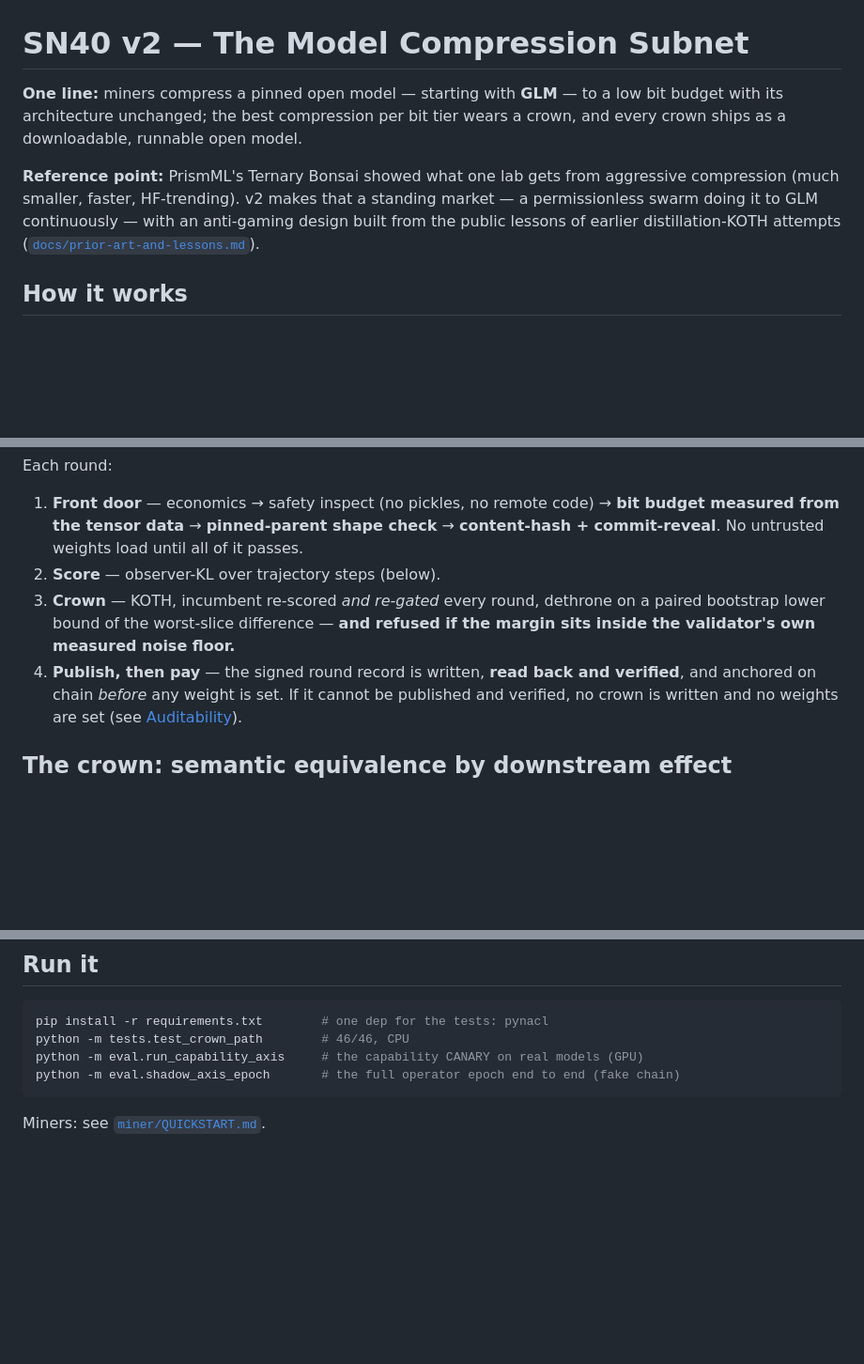
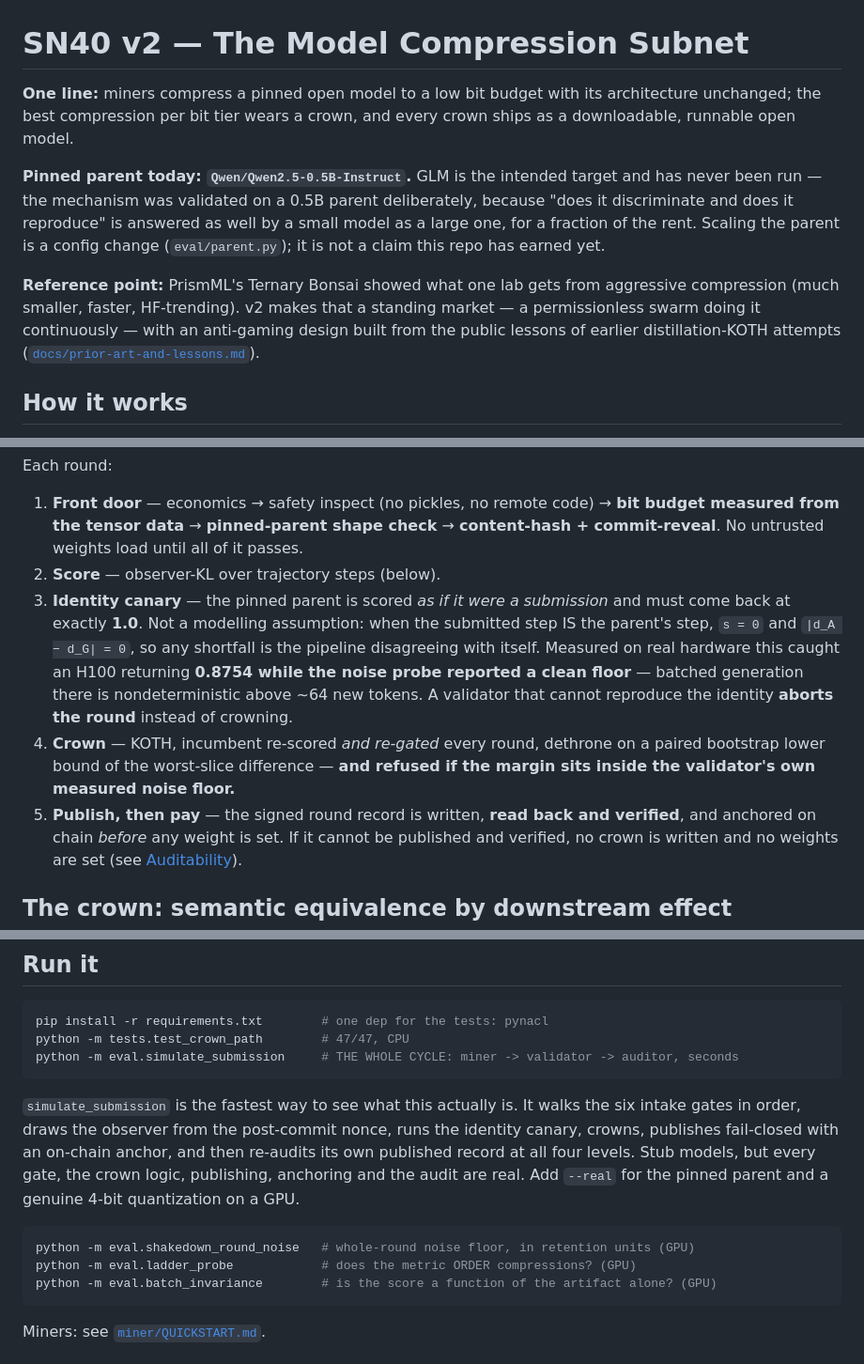
Before and after one commit to RalphLabsAI/ralph-v2, a Markdown page: README.md, 3 parts joined by grey strips. Shown at 94% size. Drawn GitHub-style; blank space fills up the shorter version.

Commit message:
README: correct the GLM claim, document the identity canary
The headline said miners compress a pinned model "starting with GLM". The only entry
in the PARENTS registry is Qwen2.5-0.5B-Instruct, and every number this repo contains
came from Qwen. That is the first thing a reviewer checks, so it now states the pinned
parent, says GLM has never been run, and gives the actual reason a 0.5B was used -
"does it discriminate and does it reproduce" is answered as well by a small parent as
a large one, for a fraction of the rent. Scaling is a config change, not a claim
earned.

Adds the identity canary to the round loop description, with the measurement that
justifies it: an H100 returned 0.8754 scoring the parent against itself while the
noise probe reported a clean floor.

Records the hardware finding in "not yet done": within a fixed configuration a round
is bit-exact, but the H100 returned four different outputs from four identical
generate() calls until the attention implementation was pinned, and across GPUs the
boxes still generate different step text. A score is only meaningful against a
recorded (gpu, batch_size, attn_implementation), all three now in the signed manifest.

Run section points at simulate_submission as the fastest way to see what this is, and
lists the three GPU probes. Test count 46 -> 47.

Co-Authored-By: Claude Opus 4.8 <noreply@anthropic.com>

````diff
--- a/README.md
+++ b/README.md
@@ -1,12 +1,18 @@
 # SN40 v2 — The Model Compression Subnet
 
-**One line:** miners compress a pinned open model — starting with **GLM** — to a low bit budget
-with its architecture unchanged; the best compression per bit tier wears a crown, and every
-crown ships as a downloadable, runnable open model.
+**One line:** miners compress a pinned open model to a low bit budget with its architecture
+unchanged; the best compression per bit tier wears a crown, and every crown ships as a
+downloadable, runnable open model.
+
+**Pinned parent today: `Qwen/Qwen2.5-0.5B-Instruct`.** GLM is the intended target and has never
+been run — the mechanism was validated on a 0.5B parent deliberately, because "does it
+discriminate and does it reproduce" is answered as well by a small model as a large one, for a
+fraction of the rent. Scaling the parent is a config change (`eval/parent.py`); it is not a
+claim this repo has earned yet.
 
 **Reference point:** PrismML's Ternary Bonsai showed what one lab gets from aggressive
 compression (much smaller, faster, HF-trending). v2 makes that a standing market — a
-permissionless swarm doing it to GLM continuously — with an anti-gaming design built from
+permissionless swarm doing it continuously — with an anti-gaming design built from
 the public lessons of earlier distillation-KOTH attempts
 ([`docs/prior-art-and-lessons.md`](docs/prior-art-and-lessons.md)).
 
@@ -23,10 +29,16 @@ Each round:
    measured from the tensor data** → **pinned-parent shape check** → **content-hash +
    commit-reveal**. No untrusted weights load until all of it passes.
 2. **Score** — observer-KL over trajectory steps (below).
-3. **Crown** — KOTH, incumbent re-scored *and re-gated* every round, dethrone on a paired
+3. **Identity canary** — the pinned parent is scored *as if it were a submission* and must come
+   back at exactly **1.0**. Not a modelling assumption: when the submitted step IS the parent's
+   step, `s = 0` and `|d_A − d_G| = 0`, so any shortfall is the pipeline disagreeing with itself.
+   Measured on real hardware this caught an H100 returning **0.8754 while the noise probe
+   reported a clean floor** — batched generation there is nondeterministic above ~64 new tokens.
+   A validator that cannot reproduce the identity **aborts the round** instead of crowning.
+4. **Crown** — KOTH, incumbent re-scored *and re-gated* every round, dethrone on a paired
    bootstrap lower bound of the worst-slice difference — **and refused if the margin sits inside
    the validator's own measured noise floor.**
-4. **Publish, then pay** — the signed round record is written, **read back and verified**, and
+5. **Publish, then pay** — the signed round record is written, **read back and verified**, and
    anchored on chain *before* any weight is set. If it cannot be published and verified, no
    crown is written and no weights are set (see [Auditability](#auditability-one-validator-many-auditors)).
 
@@ -204,9 +223,20 @@ The mechanism is complete and tested end to end against a fake chain. What has *
 
 ```bash
 pip install -r requirements.txt        # one dep for the tests: pynacl
-python -m tests.test_crown_path        # 46/46, CPU
-python -m eval.run_capability_axis     # the capability CANARY on real models (GPU)
-python -m eval.shadow_axis_epoch       # the full operator epoch end to end (fake chain)
+python -m tests.test_crown_path        # 47/47, CPU
+python -m eval.simulate_submission     # THE WHOLE CYCLE: miner -> validator -> auditor, seconds
+```
+
+`simulate_submission` is the fastest way to see what this actually is. It walks the six intake
+gates in order, draws the observer from the post-commit nonce, runs the identity canary, crowns,
+publishes fail-closed with an on-chain anchor, and then re-audits its own published record at all
+four levels. Stub models, but every gate, the crown logic, publishing, anchoring and the audit are
+real. Add `--real` for the pinned parent and a genuine 4-bit quantization on a GPU.
+
+```bash
+python -m eval.shakedown_round_noise   # whole-round noise floor, in retention units (GPU)
+python -m eval.ladder_probe            # does the metric ORDER compressions? (GPU)
+python -m eval.batch_invariance        # is the score a function of the artifact alone? (GPU)
 ```
 
 Miners: see [`miner/QUICKSTART.md`](miner/QUICKSTART.md).
````
Also changed, not shown: other parts of README.md (+8 -1 lines).
